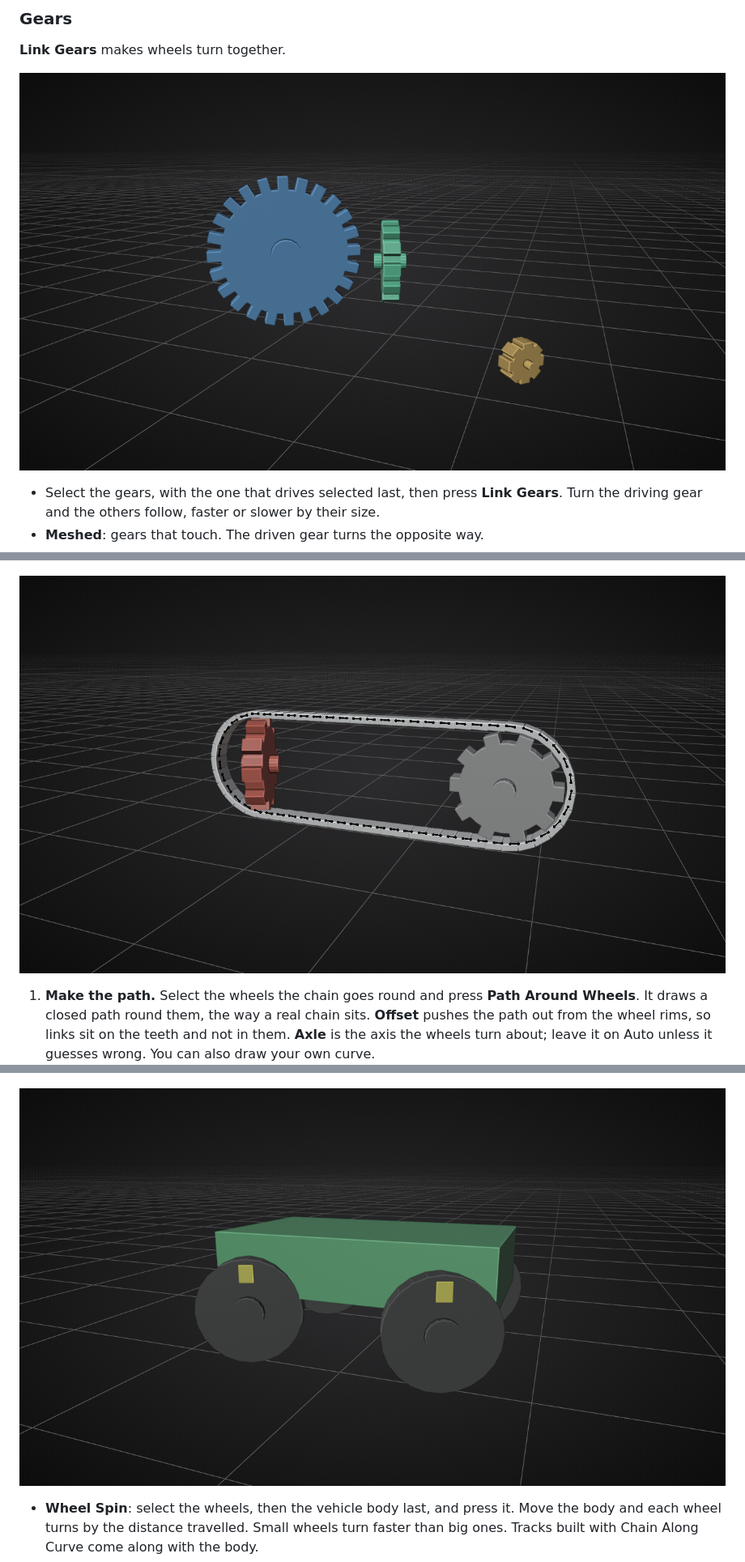
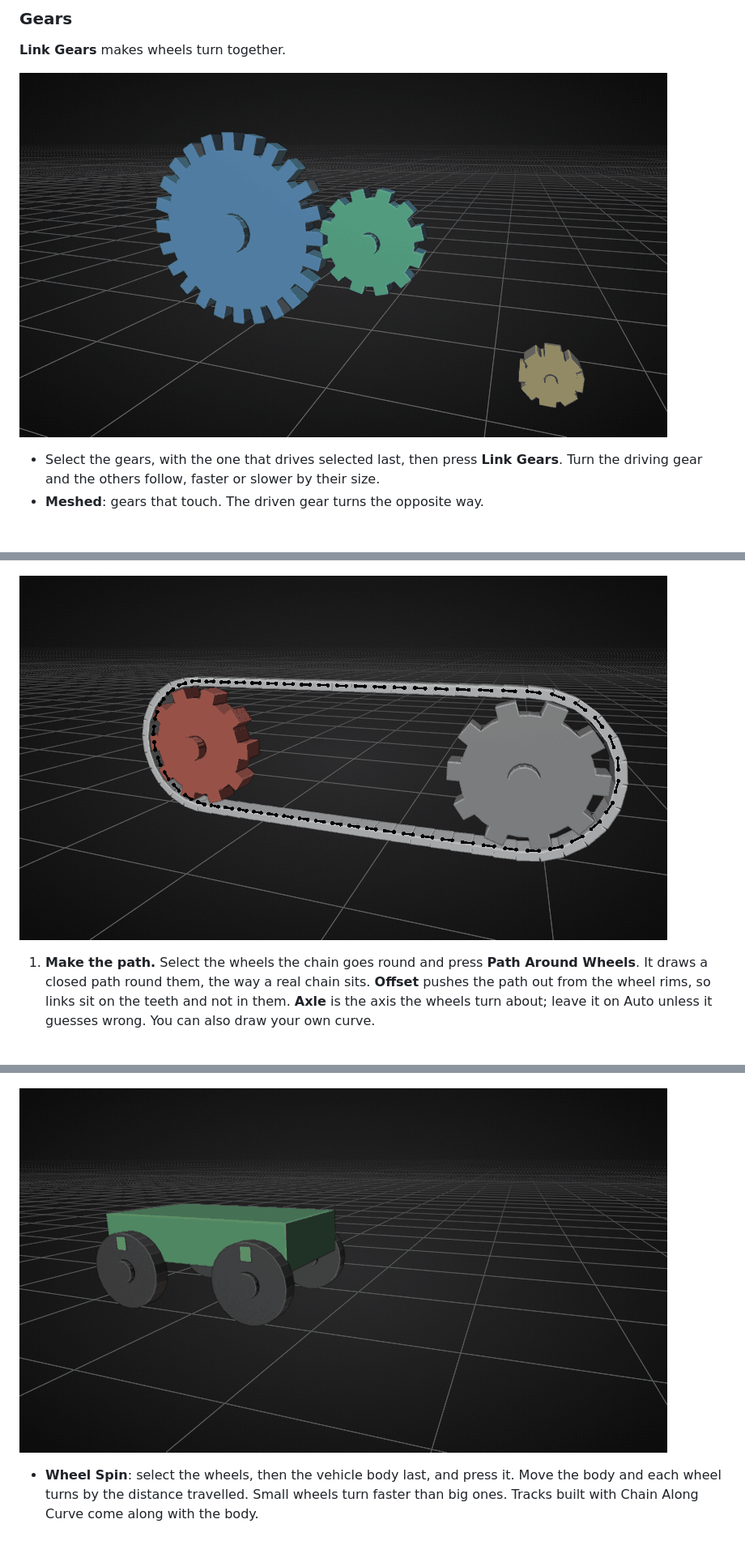
Before and after one commit to jmossymoss/Pre-Flight, a Markdown page: docs/USER_GUIDE.md, 3 parts joined by grey strips. Shown at 81% size. Drawn GitHub-style; pictures changed too: docs/images/27_view_gears.gif (added), docs/images/27_view_gears.png (deleted), docs/images/28_view_chain.gif (added); blank space fills up the shorter version.

```diff
--- a/docs/USER_GUIDE.md
+++ b/docs/USER_GUIDE.md
@@ -258,7 +258,7 @@ Select the cylinder and the rod, with the rod active (selected last), and press
 
 **Link Gears** makes wheels turn together.
 
-![Three linked gears: the small ones turn faster than the big one](images/27_view_gears.png)
+![Three linked gears turning: the two that mesh turn opposite ways, and the small ones turn faster](images/27_view_gears.gif)
 
 - Select the gears, with the one that drives selected last, then press **Link Gears**. Turn the driving gear and the others follow, faster or slower by their size.
 - **Meshed**: gears that touch. The driven gear turns the opposite way.
@@ -276,7 +276,7 @@ Builds a chain, belt or tank track out of one link. Work down the section from t
 
 ![Rigging page: the Chains & Tracks section](images/12_rig_chains.png)
 
-![A chain built along a path round a sprocket and an idler](images/28_view_chain.png)
+![A chain running round a sprocket and an idler. The sprocket drives the chain and the idler turns with it.](images/28_view_chain.gif)
 
 1. **Make the path.** Select the wheels the chain goes round and press **Path Around Wheels**. It draws a closed path round them, the way a real chain sits. **Offset** pushes the path out from the wheel rims, so links sit on the teeth and not in them. **Axle** is the axis the wheels turn about; leave it on Auto unless it guesses wrong. You can also draw your own curve.
 2. **Count the links.** Select the link and the path, then click the small button next to **Links**. It measures the link and the path and fills in the number that fits best. **Link Axis** is the direction of the link that runs along the chain.
@@ -294,7 +294,7 @@ Makes wheels roll by the right amount when the vehicle moves, so they never slid
 
 ![Rigging page: Wheels & Driving and Drivers](images/13_rig_wheels.png)
 
-![A cart whose wheels roll as the body moves](images/29_view_wheels.png)
+![A cart driving along: its wheels roll as the body moves](images/29_view_wheels.gif)
 
 - **Wheel Spin**: select the wheels, then the vehicle body last, and press it. Move the body and each wheel turns by the distance travelled. Small wheels turn faster than big ones. Tracks built with Chain Along Curve come along with the body.
 - **Travel**: the body's forward axis.
```
Also changed, not shown: other parts of docs/USER_GUIDE.md (+2 -2 lines), 3 other files.
